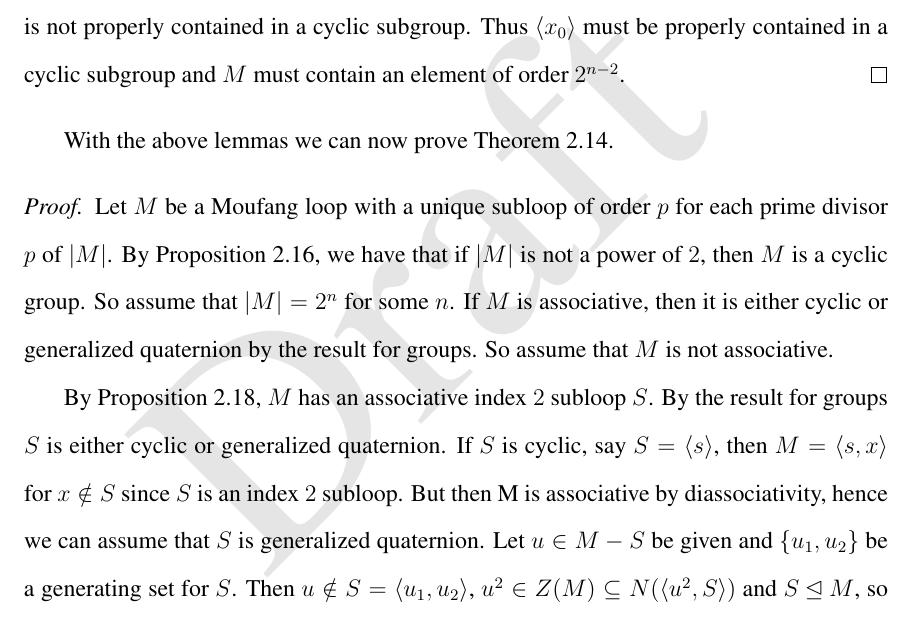
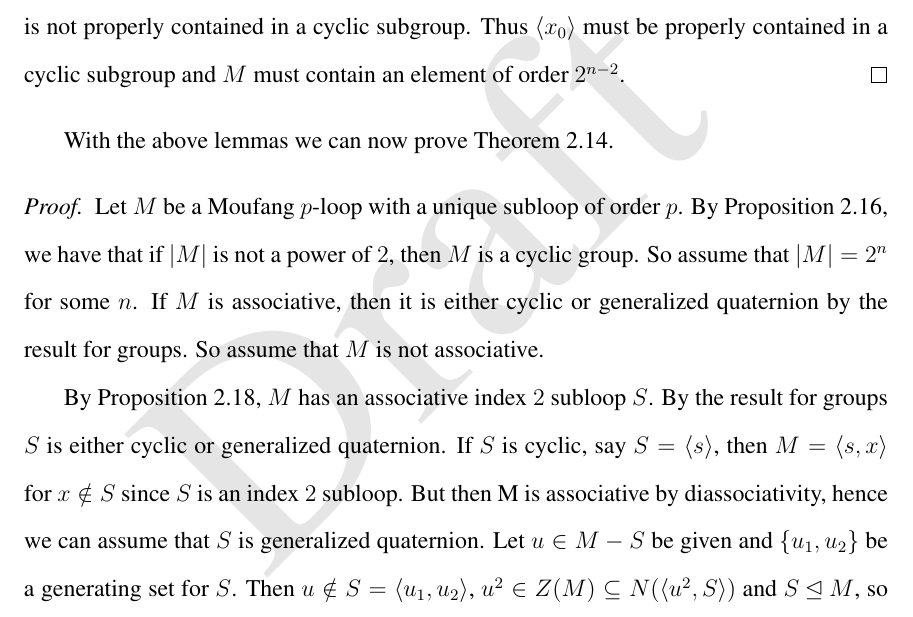
Before and after one commit to riley-britten/dissertation, a LaTeX thesis (topics-Mloops.tex): part of page 30 of 128, cut so that both start at the same text. Compiled offline with pdfLaTeX.

Commit message:
Fixed proof of Theorem 2.14
Changed wording in proof to make it clear that we are only considering
p-loops, not arbitrary Moufang loops.

```diff
--- a/topics-Mloops.tex
+++ b/topics-Mloops.tex
@@ -1108,7 +1108,7 @@ As above, let $x_0\in M$ be the element of order $2^{n - 3}$.
 With the above lemmas we can now prove Theorem \ref{moufangDesc}.
 
 \begin{proof}
-	Let $M$ be a Moufang loop with a unique subloop of order $p$ for each prime divisor $p$ of $|M|$.
+	Let $M$ be a Moufang $p$-loop with a unique subloop of order $p$.
     By Proposition \ref{not2power}, we have that if $|M|$ is not a power of $2$, then $M$ is a cyclic group.
     So assume that $|M| = 2^n$ for some $n$. If $M$ is associative, then it is either cyclic or generalized
     quaternion by the result for groups. So assume that $M$ is not associative.
```
Also changed, not shown: topics-Mloops.pdf, 1 other file.
